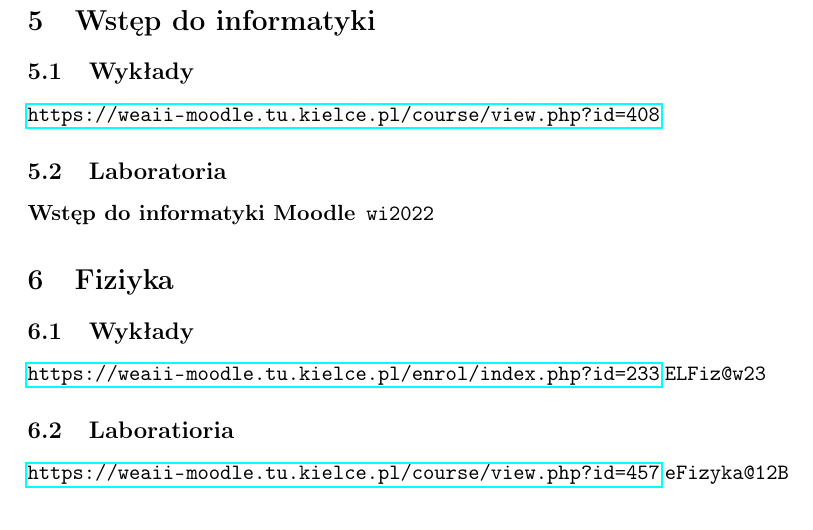
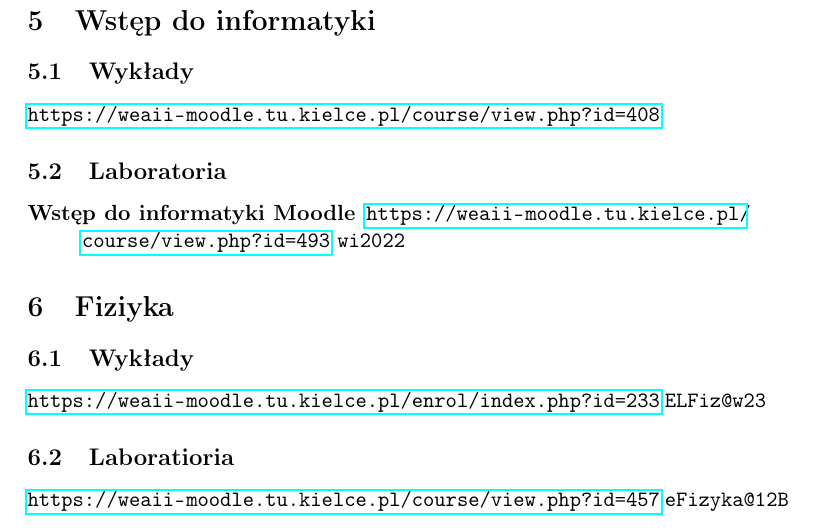
Before and after one commit to rafal11ck/notatki-PSK, a LaTeX document (materialy.tex): part of page 3 of 3, cut so that both start at the same text. Compiled offline with pdfLaTeX.

Commit message:
materialy wstep do informatyki

```diff
--- a/materialy.tex
+++ b/materialy.tex
@@ -74,21 +74,21 @@
 Chyba to bo się tematy pokrywają częsciowo.
 \url{https://weaii-moodle.tu.kielce.pl/course/view.php?id=27}
 \section{Wstęp do informatyki}
-\label{sec:orgb359e36}
+\label{sec:org5736226}
 \subsection{Wykłady}
-\label{sec:org7d236a5}
+\label{sec:org1741779}
 \url{https://weaii-moodle.tu.kielce.pl/course/view.php?id=408}
 \subsection{Laboratoria}
-\label{sec:org4b7133c}
+\label{sec:org9831f32}
 \begin{description}
-\item[{Wstęp do informatyki Moodle}] \texttt{wi2022}
+\item[{Wstęp do informatyki Moodle}] \url{https://weaii-moodle.tu.kielce.pl/course/view.php?id=493} \texttt{wi2022}
 \end{description}
 \section{Fiziyka}
-\label{sec:org0453c4e}
+\label{sec:org6ba656d}
 \subsection{Wykłady}
-\label{sec:org23130f8}
+\label{sec:org281171f}
 \url{https://weaii-moodle.tu.kielce.pl/enrol/index.php?id=233} \texttt{ELFiz@w23}
 \subsection{Laboratioria}
-\label{sec:org53ebf44}
+\label{sec:orge4818c6}
 \url{https://weaii-moodle.tu.kielce.pl/course/view.php?id=457} \texttt{eFizyka@12B}
 \end{document}
```
Also changed, not shown: materialy.pdf, materialy.tex (26 more changed lines), 1 other file.
